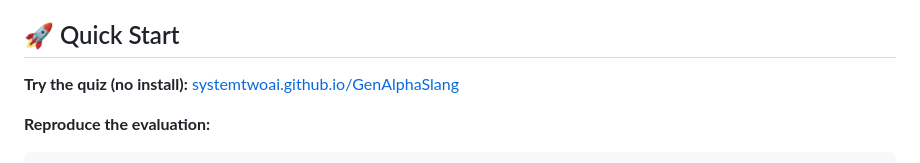
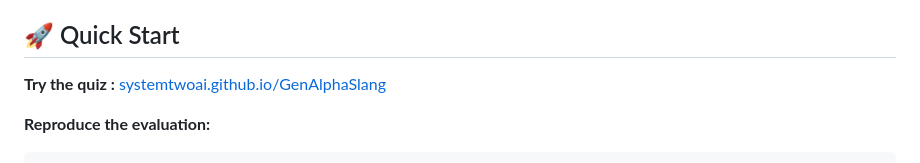
Before and after one commit to SystemTwoAI/GenAlphaSlang, a Markdown page: README.md, the part around one of its changes. GitHub-like rendering.

Commit message:
Edit README for improved readability
Removed an ellipsis and adjusted punctuation for clarity.

```diff
--- a/README.md
+++ b/README.md
@@ -56,7 +56,7 @@ The human side of the benchmark: a web quiz that serves **10 random Gen Alpha ex
 
 ## 🚀 Quick Start
 
-**Try the quiz (no install):** [systemtwoai.github.io/GenAlphaSlang](https://systemtwoai.github.io/GenAlphaSlang/)
+**Try the quiz :** [systemtwoai.github.io/GenAlphaSlang](https://systemtwoai.github.io/GenAlphaSlang/)
 
 **Reproduce the evaluation:**
 
```
Also changed, not shown: other parts of README.md (+2 -2 lines).
